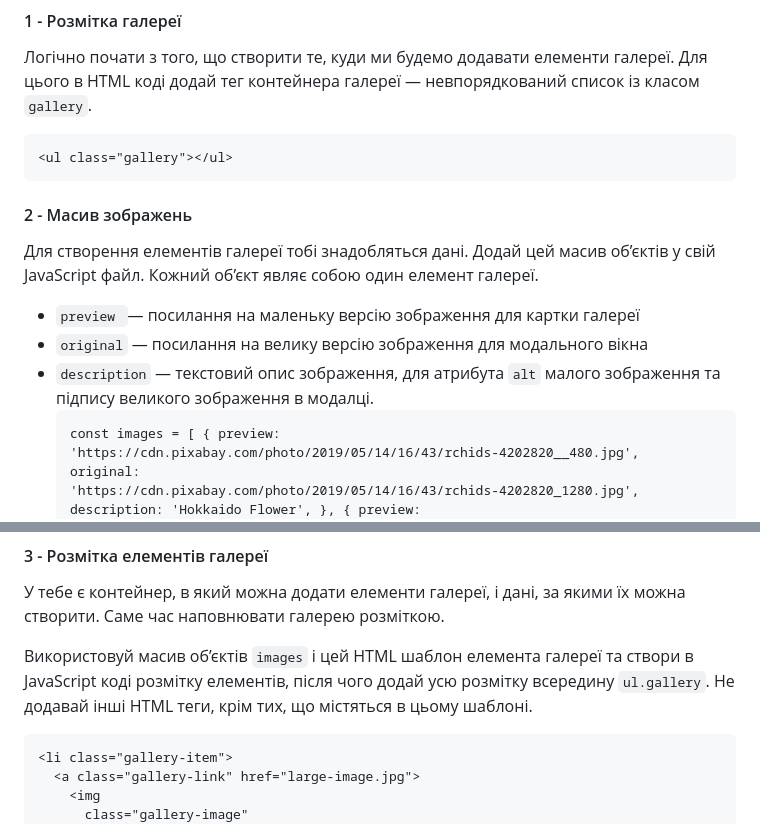
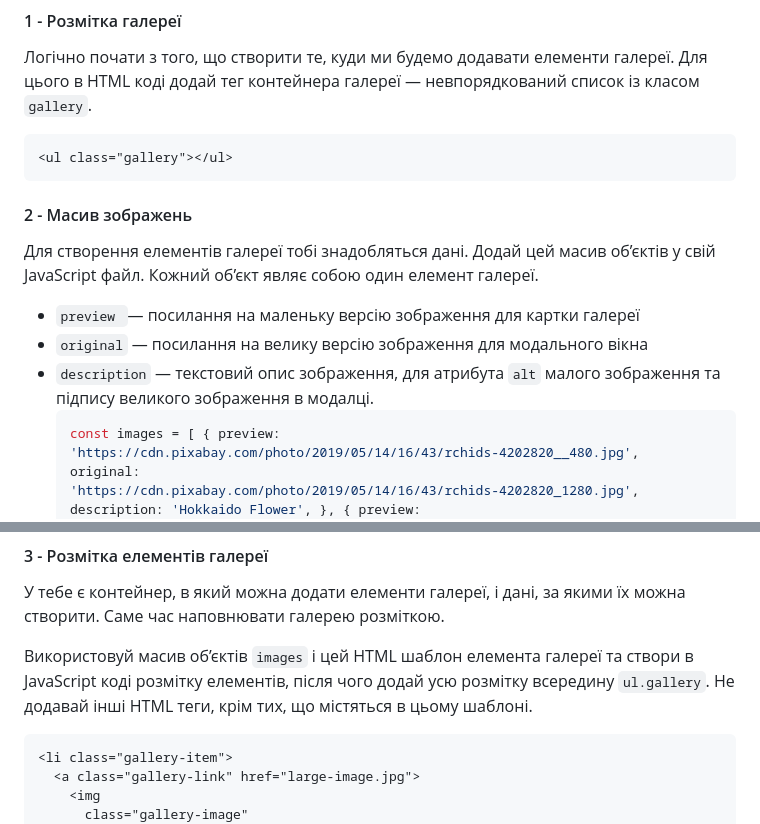
Before and after one commit to Natalia-Kalashnikova/goit-js-hw-08, a Markdown page: README.md, 2 parts joined by grey strips. Rendered like a GitHub page.

````diff
--- a/README.md
+++ b/README.md
@@ -15,7 +15,7 @@
 Для цього в HTML коді додай тег контейнера галереї — невпорядкований список із
 класом `gallery`.
 
-```
+```HTML
 <ul class="gallery"></ul>
 ```
 
@@ -28,7 +28,7 @@
 - `original` — посилання на велику версію зображення для модального вікна
 - `description` — текстовий опис зображення, для атрибута `alt` малого
   зображення та підпису великого зображення в модалці.
-  ```
+  ```javascript
   const images = [ { preview:
   'https://cdn.pixabay.com/photo/2019/05/14/16/43/rchids-4202820__480.jpg',
   original:
@@ -78,7 +78,7 @@
 всередину `ul.gallery`. Не додавай інші HTML теги, крім тих, що містяться в
 цьому шаблоні.
 
-```
+```HTML
 <li class="gallery-item">
   <a class="gallery-link" href="large-image.jpg">
     <img
````
